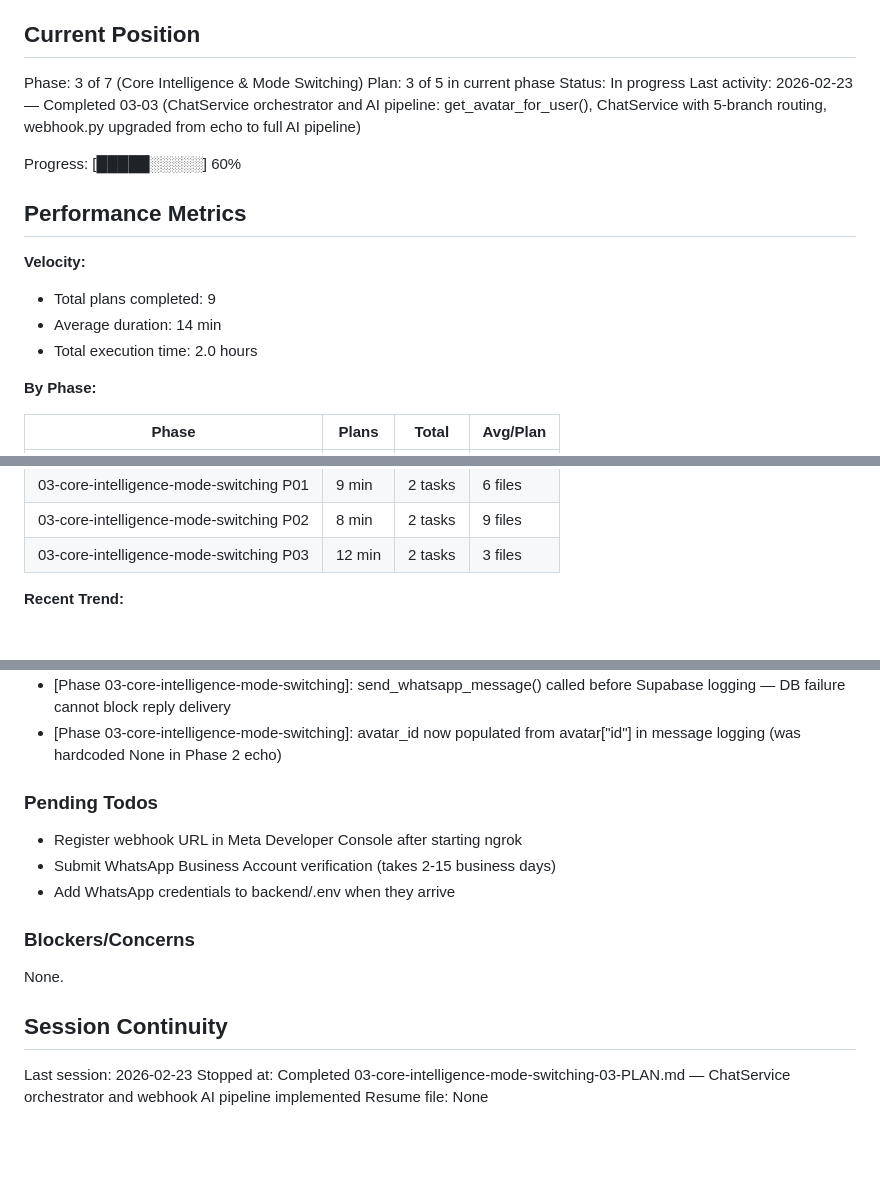
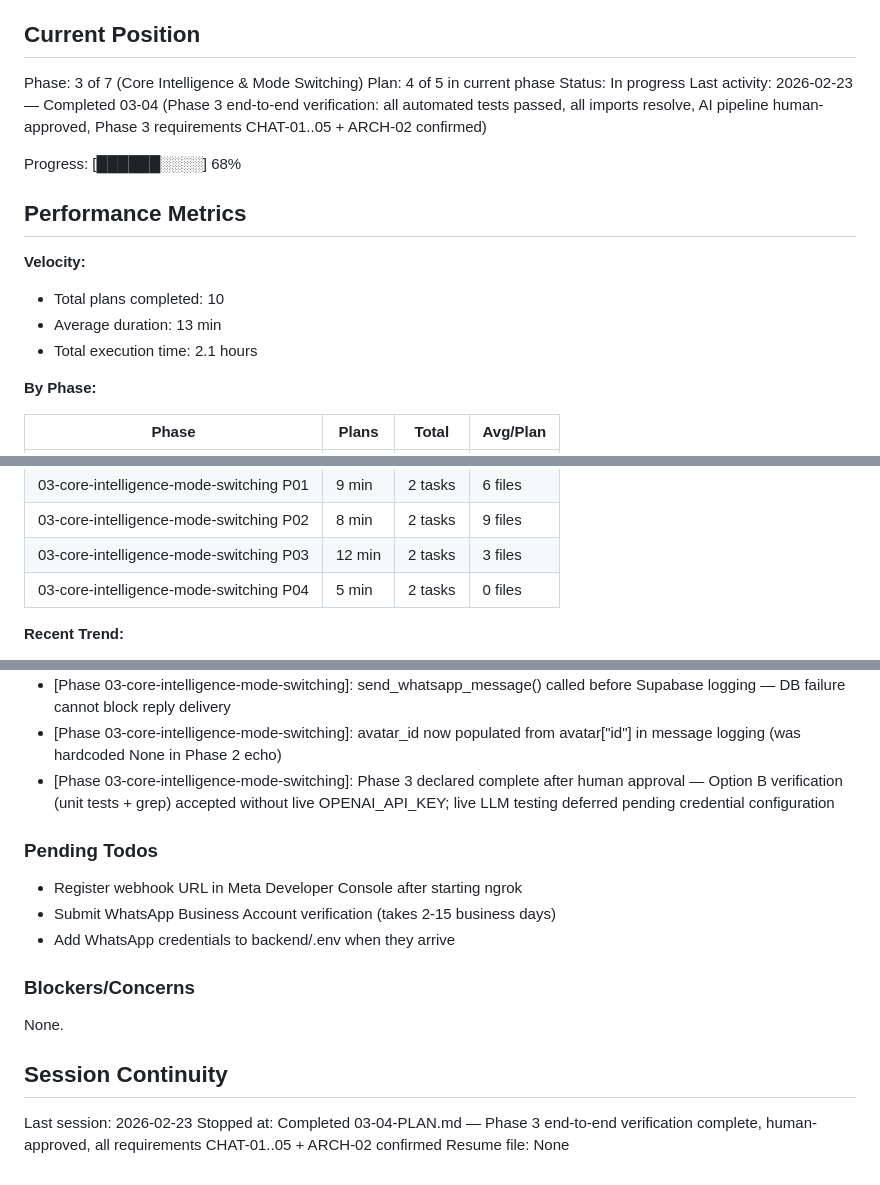
Before and after one commit to RaphGonz/ava2, a Markdown page: .planning/STATE.md, 3 parts joined by grey strips. Drawn GitHub-style; blank space fills up the shorter version.

Commit message:
docs(03-04): complete Phase 3 end-to-end verification plan
- Created 03-04-SUMMARY.md: human-approved checkpoint, all tests pass, Phase 3 complete
- Updated STATE.md: plan 4/5, 10 total plans, new decision logged, session updated
- ROADMAP.md updated: Phase 3 shows 4 plans complete, status Complete

Co-Authored-By: Claude Sonnet 4.6 <noreply@anthropic.com>

```diff
--- a/.planning/STATE.md
+++ b/.planning/STATE.md
@@ -10,18 +10,18 @@ See: .planning/PROJECT.md (updated 2026-02-23)
 ## Current Position
 
 Phase: 3 of 7 (Core Intelligence & Mode Switching)
-Plan: 3 of 5 in current phase
+Plan: 4 of 5 in current phase
 Status: In progress
-Last activity: 2026-02-23 — Completed 03-03 (ChatService orchestrator and AI pipeline: get_avatar_for_user(), ChatService with 5-branch routing, webhook.py upgraded from echo to full AI pipeline)
+Last activity: 2026-02-23 — Completed 03-04 (Phase 3 end-to-end verification: all automated tests passed, all imports resolve, AI pipeline human-approved, Phase 3 requirements CHAT-01..05 + ARCH-02 confirmed)
 
-Progress: [█████░░░░░] 60%
+Progress: [██████░░░░] 68%
 
 ## Performance Metrics
 
 **Velocity:**
-- Total plans completed: 9
-- Average duration: 14 min
-- Total execution time: 2.0 hours
+- Total plans completed: 10
+- Average duration: 13 min
+- Total execution time: 2.1 hours
 
 **By Phase:**
 
@@ -37,6 +37,7 @@ Progress: [█████░░░░░] 60%
 | 03-core-intelligence-mode-switching P01 | 9 min | 2 tasks | 6 files |
 | 03-core-intelligence-mode-switching P02 | 8 min | 2 tasks | 9 files |
 | 03-core-intelligence-mode-switching P03 | 12 min | 2 tasks | 3 files |
+| 03-core-intelligence-mode-switching P04 | 5 min | 2 tasks | 0 files |
 
 **Recent Trend:**
 - Last 5 plans: 15 min, 15 min, 9 min, 8 min, 12 min
@@ -79,6 +80,7 @@ Recent decisions affecting current work:
 - [Phase 03-core-intelligence-mode-switching]: Avatar fetched in webhook.py and passed into handle_message() — keeps ChatService testable without DB dependency
 - [Phase 03-core-intelligence-mode-switching]: send_whatsapp_message() called before Supabase logging — DB failure cannot block reply delivery
 - [Phase 03-core-intelligence-mode-switching]: avatar_id now populated from avatar["id"] in message logging (was hardcoded None in Phase 2 echo)
+- [Phase 03-core-intelligence-mode-switching]: Phase 3 declared complete after human approval — Option B verification (unit tests + grep) accepted without live OPENAI_API_KEY; live LLM testing deferred pending credential configuration
 
 ### Pending Todos
 
@@ -93,5 +95,5 @@ None.
 ## Session Continuity
 
 Last session: 2026-02-23
-Stopped at: Completed 03-core-intelligence-mode-switching-03-PLAN.md — ChatService orchestrator and webhook AI pipeline implemented
+Stopped at: Completed 03-04-PLAN.md — Phase 3 end-to-end verification complete, human-approved, all requirements CHAT-01..05 + ARCH-02 confirmed
 Resume file: None
```
Also changed, not shown: .planning/ROADMAP.md (+2 -2 lines), 1 other file.
